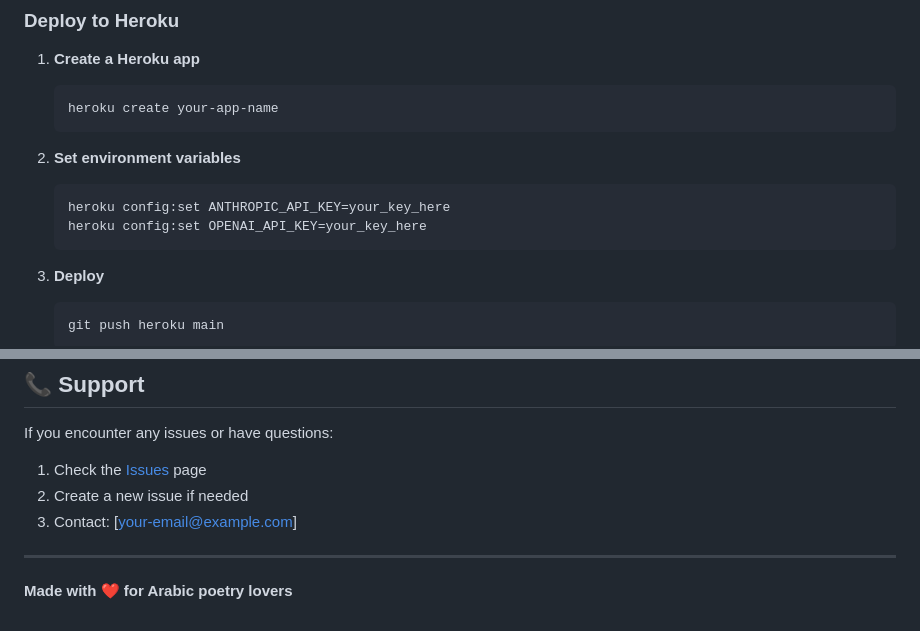
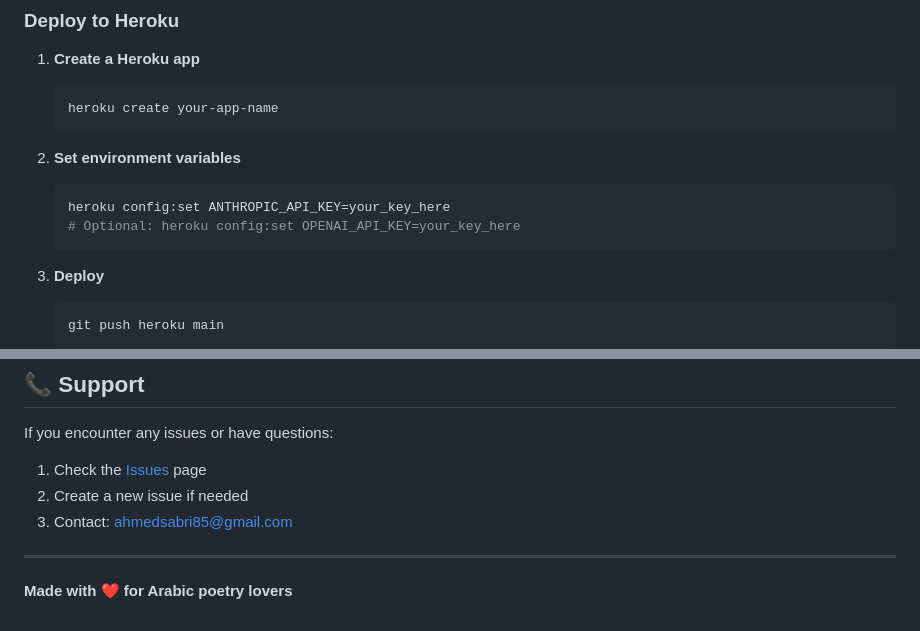
Before and after one commit to Amsamms/Shatar_HTML, a Markdown page: README.md, 2 parts joined by grey strips. GitHub-like rendering.

````diff
--- a/README.md
+++ b/README.md
@@ -74,7 +75,7 @@ A beautiful web application that generates Arabic poetry using AI (Claude 3.5 So
 2. **Set environment variables**
    ```bash
    heroku config:set ANTHROPIC_API_KEY=your_key_here
-   heroku config:set OPENAI_API_KEY=your_key_here
+   # Optional: heroku config:set OPENAI_API_KEY=your_key_here
    ```
 
 3. **Deploy**
@@ -169,5 +167,5 @@ If you encounter any issues or have questions:
 2. Create a new issue if needed
-3. Contact: [your-email@example.com]
+3. Contact: ahmedsabri85@gmail.com
 
 ---
 
````
Also changed, not shown: other parts of README.md (+20 -22 lines).
